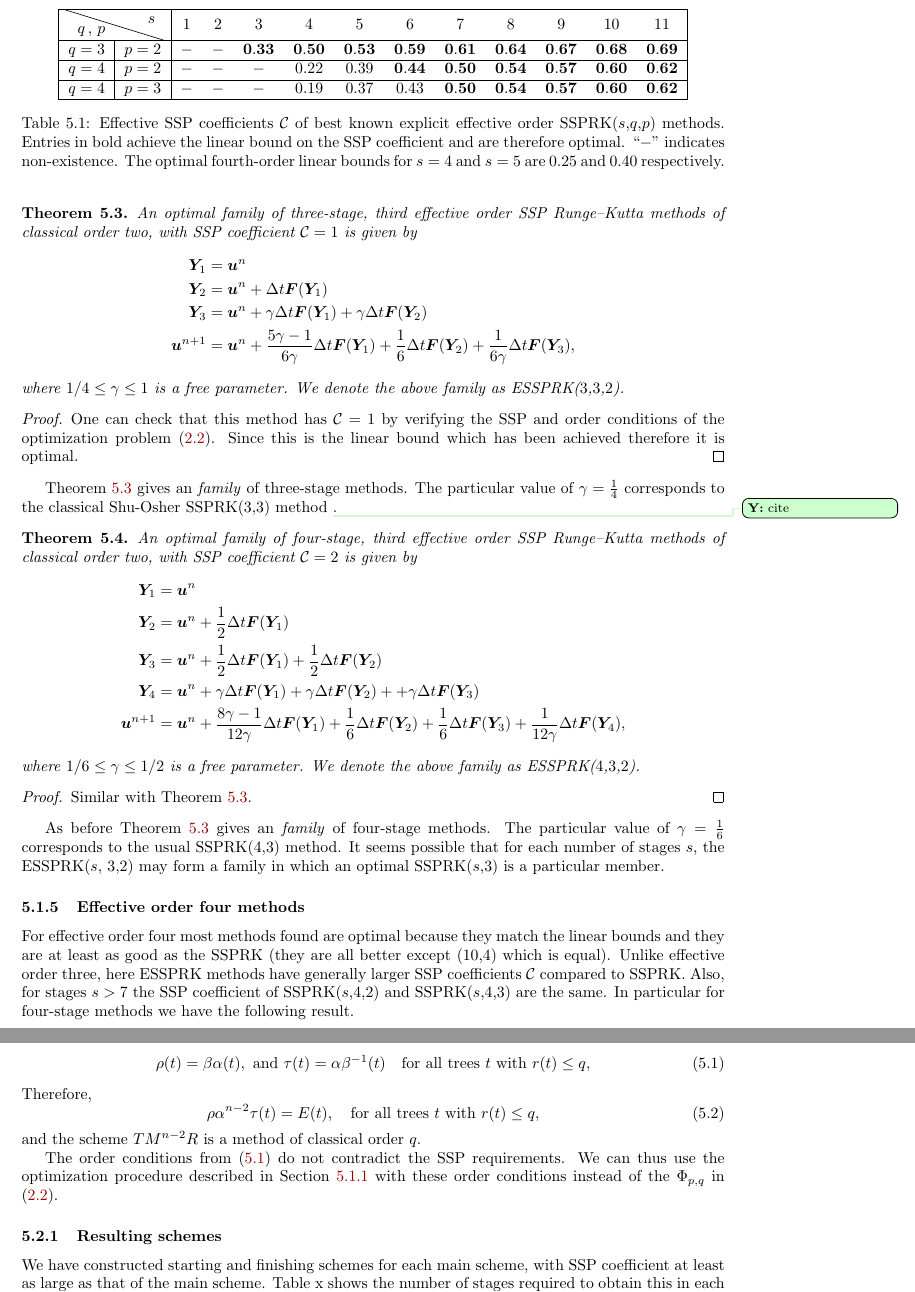
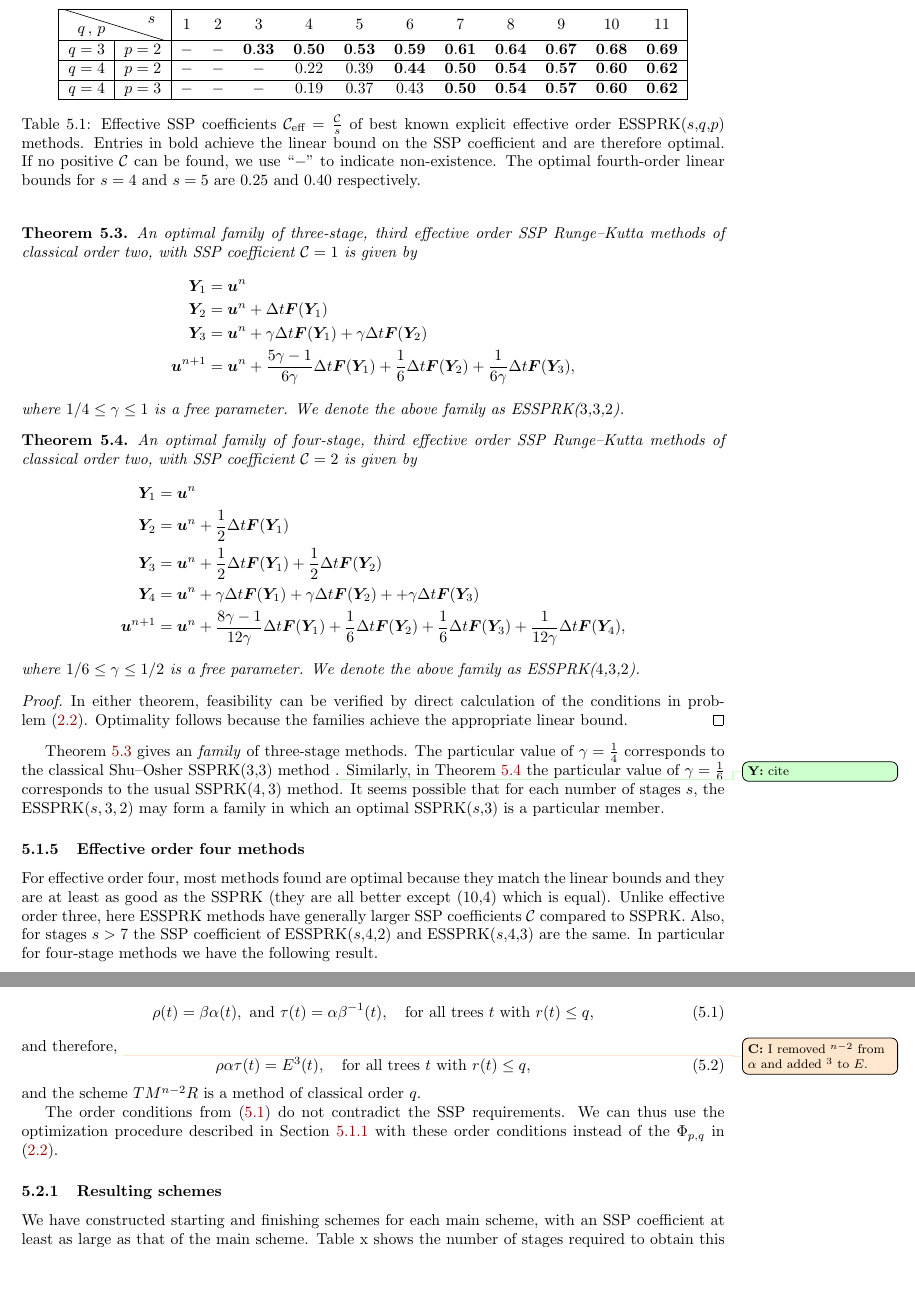
Before and after one commit to ketch/2013_effective-order-ssprk, a LaTeX paper (LATEX-current/Effective order SSPRK methods.tex, which reads LATEX-current/5_Optimal_ESSPRK.tex): two parts of pages 12 and 13 of 17, joined at a grey line, cut so that both start at the same text, the shorter picture padded with empty space. Compiled offline with LaTeX, dvips and Ghostscript; an older LaTeX class or package is replaced by its successor.

Commit message:
minor changes, mostly to sec5.  Section 5 still needs some editting

```diff
--- a/LATEX-current/5_Optimal_ESSPRK.tex
+++ b/LATEX-current/5_Optimal_ESSPRK.tex
@@ -84,7 +84,7 @@ Similarly with SSPRK methods, all effective SSP coefficients of ESSPRK methods h
     443, 643}
 \end{result}
 
-\begin{table}[t!]
+\begin{table}
     \centering
     \begin{tabular}{|c|c|ccccccccccc|}
         \hline
@@ -97,11 +97,13 @@ Similarly with SSPRK methods, all effective SSP coefficients of ESSPRK methods h
         \( q = 4  \) & \( p = 3 \) & \( - \) & \( - \)  & \( - \)    & \( 0.19 \) & \( 0.37 \) & \( 0.43 \) & \( \bf 0.50 \) & \( \bf 0.54 \) & \( \bf 0.57 \) & \( \bf 0.60 \) & \( \bf 0.62 \) \\
         \hline
     \end{tabular}
-    \caption{Effective SSP coefficients $ \sspcoef $ of best known explicit
-      effective order SSPRK($s$,$q$,$p$) methods.
+    \caption{Effective SSP coefficients $ \ceff = \frac{\sspcoef}{s}$
+      of best known explicit
+      effective order ESSPRK($s$,$q$,$p$) methods.
       Entries in bold achieve the linear bound on the SSP coefficient and
       are therefore optimal.
-      ``$-$'' indicates non-existence.
+      If no positive $\sspcoef$ can be found, we use ``$-$'' to indicate
+      non-existence.
       The optimal fourth-order linear bounds for $s=4$ and $s=5$ are
       $0.25$ and $0.40$ respectively.}
     \label{tab:5.1}
@@ -135,16 +138,6 @@ We were able to find optimal families for three and four stages.
     where \( 1/4 \leq \gamma \leq 1 \) is a free parameter. We denote the above family as ESSPRK($3$,$3$,$2$).
 \end{theorem}
 
-\begin{proof}
-% TODO: feasible , then optimal
-One can check that this method has $\sspcoef = 1$ by verifying the SSP and order conditions of the optimization problem~\eqref{eqSSPopt}. Since this is the linear bound which has been achieved therefore it is optimal.
-\end{proof}
-
-Theorem~\ref{thm:ESSPRK(3,3,2)} gives an \emph{family} of three-stage methods.
-The particular value of $\gamma = \frac{1}{4}$ corresponds to the
-classical Shu-Osher SSPRK(3,3) method \yiannistodo{cite}.
-%We note in Table~\ref{tab:5.1} that SSPRK(\( s \),\( 3 \),\( 2 \)) methods have the same SSP coefficients as SSPRK(\( s \),\( 3 \)).
-
 \begin{theorem}\label{thm:ESSPRK(4,3,2)}
   %If we require positive coefficients, an optimal three-stage, third effective order SSP Runge Kutta method of classical order two, is given by
   An optimal family of four-stage, third effective order
@@ -161,13 +154,20 @@ classical Shu-Osher SSPRK(3,3) method \yiannistodo{cite}.
     \end{displaymath}
     where $ 1/6 \leq \gamma \leq 1/2 $ is a free parameter. We denote the above family as ESSPRK($4$,$3$,$2$).
 \end{theorem}
+
 \begin{proof}
-	Similar with Theorem~\ref{thm:ESSPRK(3,3,2)}.
+  In either theorem, feasibility can be verified by direct calculation of
+  %the order conditions and the radius of absolute monotonicity conditions
+  the conditions in problem~\eqref{eqSSPopt}.
+  Optimality follows because the families achieve the appropriate
+  linear bound.
 \end{proof}
 
-As before Theorem~\ref{thm:ESSPRK(3,3,2)} gives an \emph{family} of four-stage methods.
-The particular value of $\gamma = \frac{1}{6}$ corresponds to the usual SSPRK($4$,$3$) method.
-It seems possible that for each number of stages $s$, the ESSPRK($s$, $3$,$2$) may form
+Theorem~\ref{thm:ESSPRK(3,3,2)} gives an \emph{family} of three-stage methods.
+The particular value of $\gamma = \frac{1}{4}$ corresponds to the
+classical Shu--Osher SSPRK(3,3) method \yiannistodo{cite}.
+Similarly, in Theorem~\ref{thm:ESSPRK(4,3,2)} the particular value of $\gamma = \frac{1}{6}$ corresponds to the usual SSPRK($4,3$) method.
+It seems possible that for each number of stages $s$, the ESSPRK($s, 3, 2$) may form
 a family in which an optimal SSPRK($s$,$3$) is a particular member.
 
 % \qquad As described in the previous section, using \( n \) times an SSPRK(\( s \),\( q \),\( p \)) method as the main method \( M \) accompanied by the relevant starting and finishing methods \( P \) and \( T \) respectively, the resulting Runge-Kutta scheme \( PM^{n-2}T \) attains order \( q \).
@@ -176,7 +176,10 @@ a family in which an optimal SSPRK($s$,$3$) is a particular member.
 
 %  Second row: most of these are optimal b/c they match the linear bounds and they are at least as good as the SSPRK (they are all better except (10,4) which is equal).  Third row: still better than SSPRK.
 
-For effective order four most methods found are optimal because they match the linear bounds and they are at least as good as the SSPRK (they are all better except (10,4) which is equal). Unlike effective order three, here ESSPRK methods have generally larger SSP coefficients $\sspcoef$ compared to SSPRK. Also, for stages \( s > 7 \) the SSP coefficient of SSPRK(\( s \),\( 4 \),\( 2 \)) and SSPRK(\( s \),\( 4 \),\( 3 \)) are the same. In particular for four-stage methods we have the following result.
+For effective order four, most methods found are optimal because they match the linear bounds and they are at least as good as the SSPRK (they are all better except (10,4) which is equal). Unlike effective order three, here ESSPRK methods have generally larger SSP coefficients $\sspcoef$ compared to SSPRK.
+Also, for stages \( s > 7 \) the SSP coefficient of ESSPRK(\( s \),\(
+4 \),\( 2 \)) and ESSPRK(\( s \),\( 4 \),\( 3 \)) are the same.
+In particular for four-stage methods we have the following result.
 
 \begin{result}
   In contrast with the non-existence of SSP(\( 4 \),\( 4 \)) method
@@ -244,11 +247,12 @@ In order to overcome this problem and achieve ``bona fide'' effective order SSPR
 In practice, the new starting and finishing methods must be equivalent to \( MS \) and \( S^{-1}M \), respectively, up to order $q$.
  In other words if \( \rho \) and \( \tau \) are the corresponding functions in group $G$ of methods \( R \) and \( T \), then
 \begin{equation} \label{eq:PT_OCs}
-    \rho(t) = \beta\alpha(t), \text{ and } \tau(t) = \alpha\beta^{-1}(t) \quad \text{for all trees $t$ with $r(t) \leq q$,}
+    \rho(t) = \beta\alpha(t), \text{ and } \tau(t) = \alpha\beta^{-1}(t), \quad \text{for all trees $t$ with $r(t) \leq q$,}
 \end{equation}
-Therefore,
+and therefore,
+\colintodo{I removed $^{n-2}$ from $\alpha$ and added $^3$ to $E$.}
 \begin{equation} \label{eq:TM^{n-2}R_OCs}
-    \rho\alpha^{n-2}\tau(t) = E(t), \quad \text{for all trees $t$ with $r(t) \leq q$,}
+    \rho\alpha\tau(t) = E^3(t), \quad \text{for all trees $t$ with $r(t) \leq q$,}
 \end{equation}
 and the scheme \( TM^{n-2}R \) is a method of classical order \( q \).
 
@@ -259,7 +263,7 @@ the $\Phi_{p,q}$ in \eqref{eqSSPopt}.
 
 \subsubsection{Resulting schemes}
 We have constructed starting and finishing schemes for each main scheme,
-with SSP coefficient at least as large as that of the main scheme.
+with an SSP coefficient at least as large as that of the main scheme.
 Table x shows the number of stages required to obtain this in each case.
 \yiannistodo{TODO}
 Table \ref{tab:essprk442-S} shows the coefficients of the starting and finishing methods for
```
Also changed, not shown: LATEX-current/6_Numerics.tex (+1 -1 lines), LATEX-current/5_Optimal_ESSPRK.tex (7 more changed lines).
